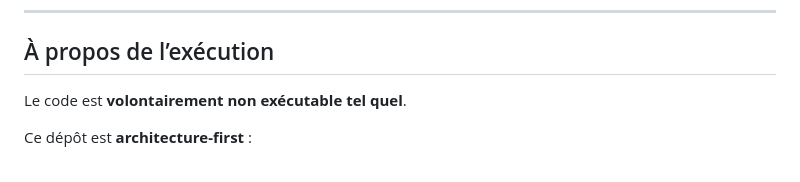
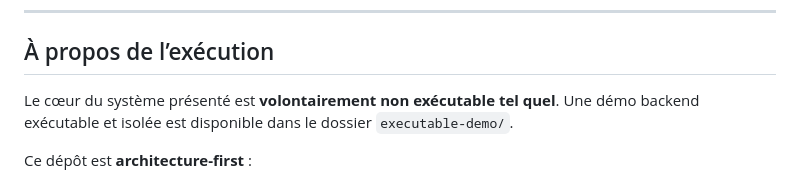
Before and after one commit to NeuraFrame-group/nfg-multitenant-backend, a Markdown page: README.md, the part around the change. GitHub-like rendering.

```diff
--- a/README.md
+++ b/README.md
@@ -70,7 +70,8 @@ Pour une vue d’ensemble, commencer par :
 
 ## À propos de l’exécution
 
-Le code est **volontairement non exécutable tel quel**.
+Le cœur du système présenté est **volontairement non exécutable tel quel**.
+Une démo backend exécutable et isolée est disponible dans le dossier `executable-demo/`.
 
 Ce dépôt est **architecture-first** :
 - montrer comment le système est pensé
```
